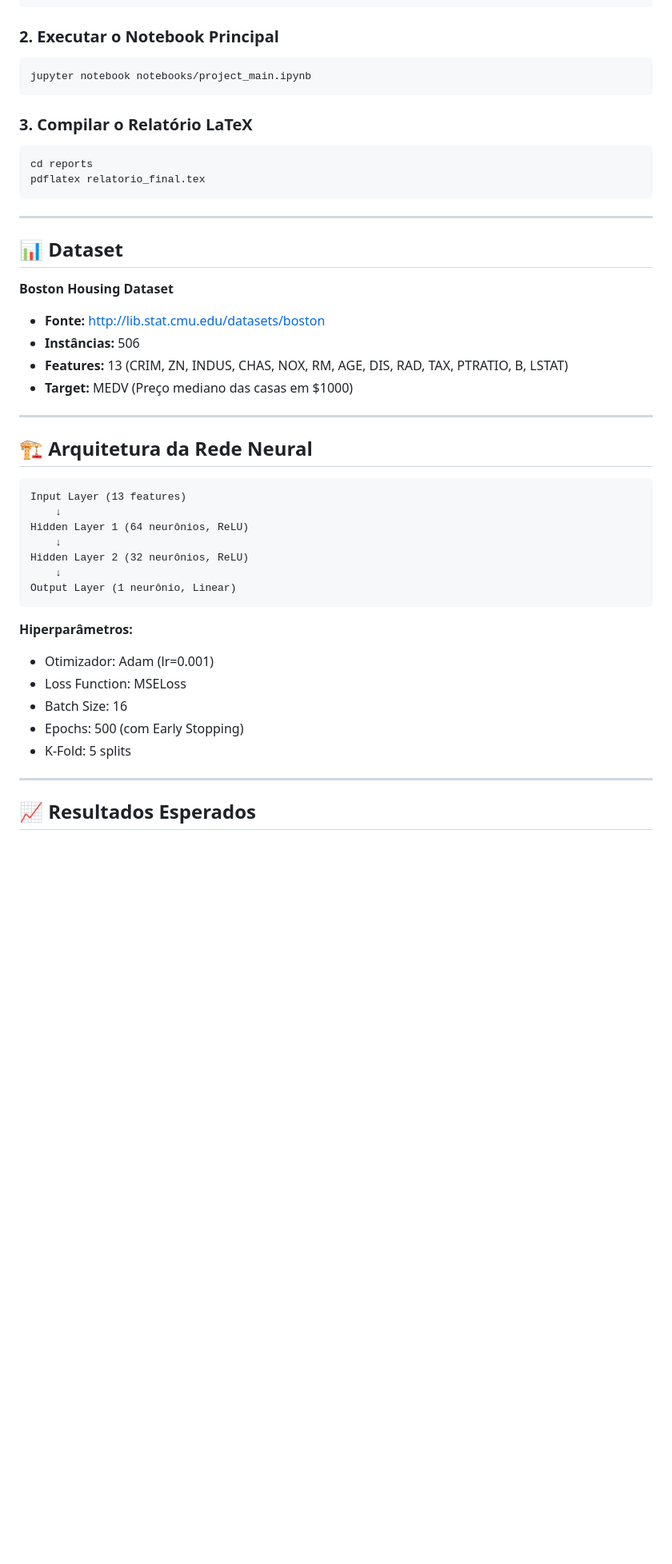
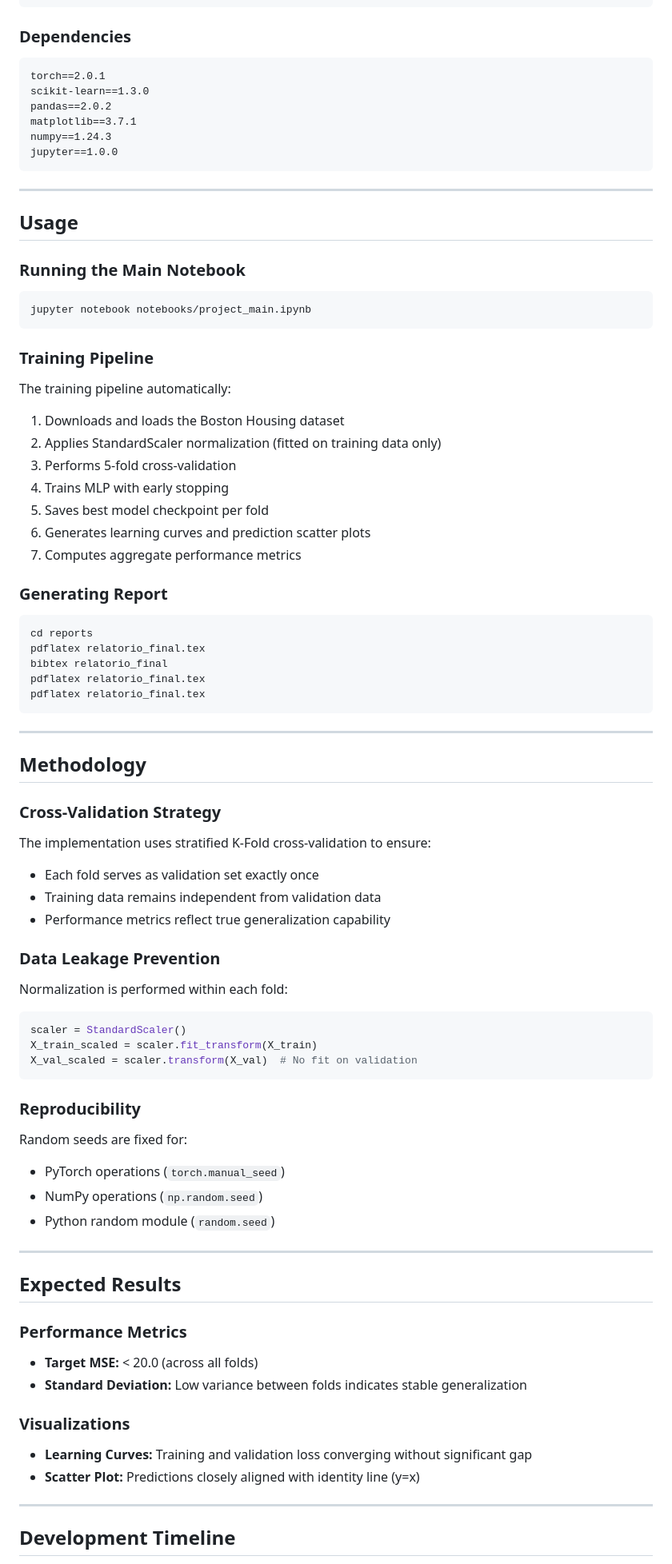
Before and after one commit to takaokensei/ufrn-ele-neural-regression, a Markdown page: README.md, the part around the change printed below. Shown: that part at 80% size. GitHub-like rendering; blank space fills up the shorter version.

````diff
--- a/README.md
+++ b/README.md
@@ -78,51 +129,88 @@ ufrn-ele-neural-regression/
 pip install -r requirements.txt
 ```
 
-### 2. Executar o Notebook Principal
+### Dependencies
+
+```
+torch==2.0.1
+scikit-learn==1.3.0
+pandas==2.0.2
+matplotlib==3.7.1
+numpy==1.24.3
+jupyter==1.0.0
+```
+
+---
+
+## Usage
+
+### Running the Main Notebook
 
 ```bash
 jupyter notebook notebooks/project_main.ipynb
 ```
 
-### 3. Compilar o Relatório LaTeX
+### Training Pipeline
+
+The training pipeline automatically:
+1. Downloads and loads the Boston Housing dataset
+2. Applies StandardScaler normalization (fitted on training data only)
+3. Performs 5-fold cross-validation
+4. Trains MLP with early stopping
+5. Saves best model checkpoint per fold
+6. Generates learning curves and prediction scatter plots
+7. Computes aggregate performance metrics
+
+### Generating Report
 
 ```bash
 cd reports
+pdflatex relatorio_final.tex
+bibtex relatorio_final
+pdflatex relatorio_final.tex
 pdflatex relatorio_final.tex
 ```
 
 ---
 
-## 📊 Dataset
+## Methodology
 
-**Boston Housing Dataset**
-- **Fonte:** http://lib.stat.cmu.edu/datasets/boston
-- **Instâncias:** 506
-- **Features:** 13 (CRIM, ZN, INDUS, CHAS, NOX, RM, AGE, DIS, RAD, TAX, PTRATIO, B, LSTAT)
-- **Target:** MEDV (Preço mediano das casas em $1000)
+### Cross-Validation Strategy
+
+The implementation uses stratified K-Fold cross-validation to ensure:
+- Each fold serves as validation set exactly once
+- Training data remains independent from validation data
+- Performance metrics reflect true generalization capability
+
+### Data Leakage Prevention
+
+Normalization is performed within each fold:
+```python
+scaler = StandardScaler()
+X_train_scaled = scaler.fit_transform(X_train)
+X_val_scaled = scaler.transform(X_val)  # No fit on validation
+```
+
+### Reproducibility
+
+Random seeds are fixed for:
+- PyTorch operations (`torch.manual_seed`)
+- NumPy operations (`np.random.seed`)
+- Python random module (`random.seed`)
 
 ---
 
-## 🏗️ Arquitetura da Rede Neural
+## Expected Results
 
-```
-Input Layer (13 features)
-    ↓
-Hidden Layer 1 (64 neurônios, ReLU)
-    ↓
-Hidden Layer 2 (32 neurônios, ReLU)
-    ↓
-Output Layer (1 neurônio, Linear)
-```
+### Performance Metrics
+- **Target MSE:** < 20.0 (across all folds)
+- **Standard Deviation:** Low variance between folds indicates stable generalization
 
-**Hiperparâmetros:**
-- Otimizador: Adam (lr=0.001)
-- Loss Function: MSELoss
-- Batch Size: 16
-- Epochs: 500 (com Early Stopping)
-- K-Fold: 5 splits
+### Visualizations
+- **Learning Curves:** Training and validation loss converging without significant gap
+- **Scatter Plot:** Predictions closely aligned with identity line (y=x)
 
 ---
 
-## 📈 Resultados Esperados
+## Development Timeline
 
````
Also changed, not shown: other parts of README.md (+138 -157 lines).
